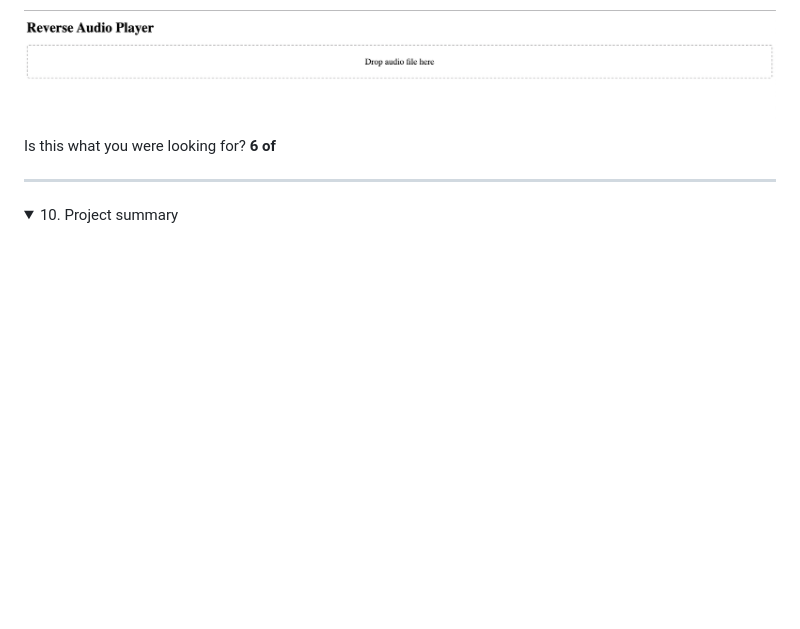
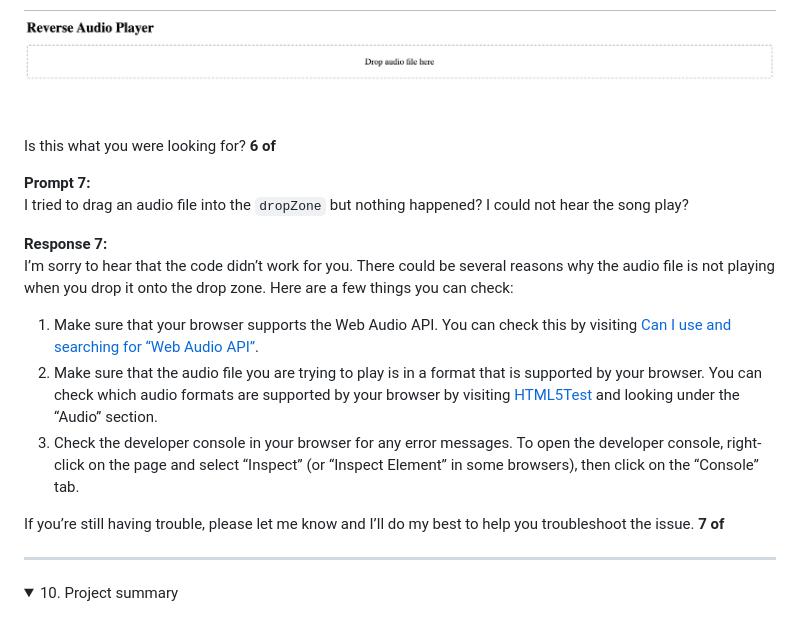
Before and after one commit to smcgdub/The-Hidden-Message-Player, a Markdown page: README.md, the part around the change. GitHub-like rendering; folded sections open; blank space fills up the shorter version.

Commit message:
Added prompt 7 querying why the song wasnt playing when it was dropped into the drop zone

```diff
--- a/README.md
+++ b/README.md
@@ -632,6 +632,20 @@ The `ArrayBuffer` is then passed to the `decodeAudioData()` method of the `Audio
 Is this what you were looking for?
 <strong>6 of </strong>
 
+<strong>Prompt 7:</strong><br>
+I tried to drag an audio file into the `dropZone` but nothing happened? I could not hear the song play?
+
+<strong>Response 7:</strong><br>
+I’m sorry to hear that the code didn’t work for you. There could be several reasons why the audio file is not playing when you drop it onto the drop zone. Here are a few things you can check:
+
+1. Make sure that your browser supports the Web Audio API. You can check this by visiting [Can I use and searching for “Web Audio API”](https://caniuse.com/audio-api).
+2.	Make sure that the audio file you are trying to play is in a format that is supported by your browser. You can check which audio formats are supported by your browser by visiting [HTML5Test](https://html5test.com/) and looking under the “Audio” section.
+3.	Check the developer console in your browser for any error messages. To open the developer console, right-click on the page and select “Inspect” (or “Inspect Element” in some browsers), then click on the “Console” tab.
+
+
+If you’re still having trouble, please let me know and I’ll do my best to help you troubleshoot the issue.
+<strong>7 of </strong>
+
 
 
 
```
